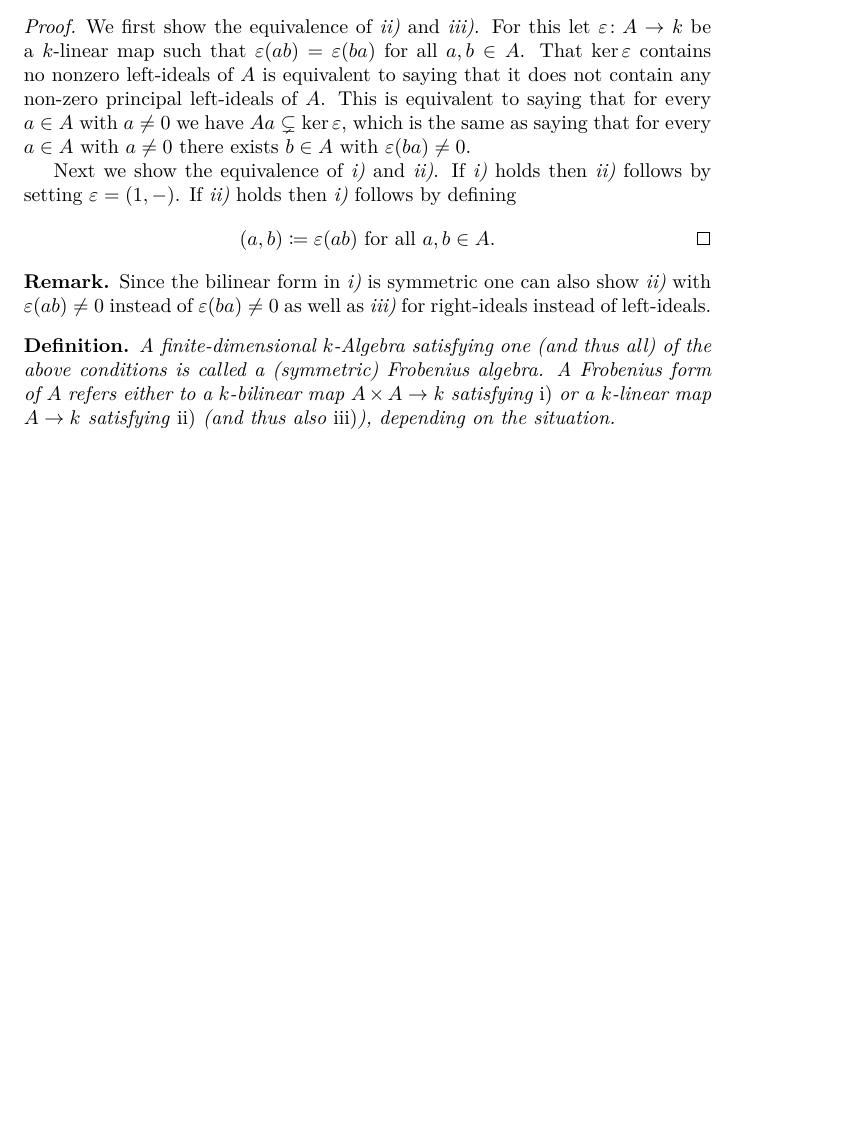
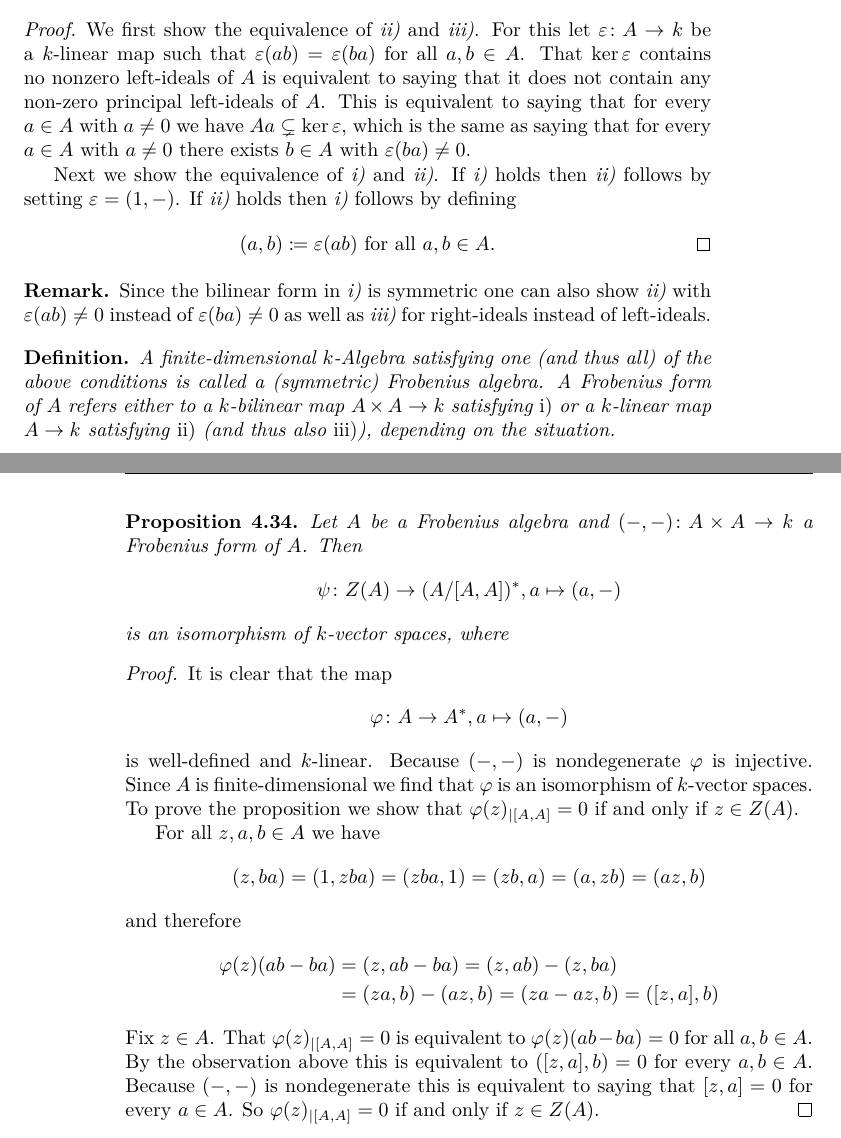
Before and after one commit to cionx/algebra-1-script-ss-14, a LaTeX thesis (master.tex, which reads chapter4.tex): part of page 94 of 106 before the commit and two parts of pages 94 and 95 of 106 after it, the two joined at a grey line, cut so that both start at the same text, the shorter picture padded with empty space. Compiled offline with XeLaTeX; TikZ figures are drawn from their code, not taken from saved files.

Commit message:
Z(A) = (A/[A,A])* für Frobenius-Algebren hinzugefügt.

```diff
--- a/chapter4.tex
+++ b/chapter4.tex
@@ -1407,3 +1407,34 @@ With this Lemma we find that for every $k$-Algebra $A$ and $A$-module $V$ the ch
 \begin{defi}
  A finite-dimensional $k$-Algebra satisfying one (and thus all) of the above conditions is called a (symmetric) Frobenius algebra. A Frobenius form of $A$ refers either to a $k$-bilinear map $A \times A \to k$ satisfying \ref{enum: nondegenerate symmetric associative bilinear form} or a $k$-linear map $A \to k$ satisfying \ref{enum: nondegenerato linear map} (and thus also \ref{enum: no nonzero ideals in kernel of linear map}), depending on the situation.
 \end{defi}
+
+
+\begin{prop}
+ Let $A$ be a Frobenius algebra and $(-,-) \colon A \times A \to k$ a Frobenius form of $A$. Then
+ \[
+  \psi \colon Z(A) \to (A/[A,A])^*, a \mapsto (a,-)
+ \]
+ is an isomorphism of $k$-vector spaces, where
+\end{prop}
+\begin{proof}
+ It is clear that the map
+ \[
+  \varphi \colon A \to A^*, a \mapsto (a, -)
+ \]
+ is well-defined and $k$-linear. Because $(-,-)$ is nondegenerate $\varphi$ is injective. Since $A$ is finite-dimensional we find that $\varphi$ is an isomorphism of $k$-vector spaces. To prove the proposition we show that $\varphi(z)_{|[A,A]} = 0$ if and only if $z \in Z(A)$.
+
+ For all $z, a, b \in A$ we have
+ \[
+  (z,ba) = (1,zba) = (zba,1) = (zb,a) = (a,zb) = (az,b)
+ \]
+ and therefore
+ \begin{align*}
+  \varphi(z)(ab-ba)
+  &= (z,ab-ba)
+  = (z,ab) - (z,ba) \\
+  &= (za,b) - (az,b)
+  = (za-az,b)
+  = ([z,a],b)
+ \end{align*}
+ Fix $z \in A$. That $\varphi(z)_{|[A,A]} = 0$ is equivalent to $\varphi(z)(ab-ba) = 0$ for all $a,b \in A$. By the observation above this is equivalent to $([z,a],b) = 0$ for every $a,b \in A$. Because $(-,-)$ is nondegenerate this is equivalent to saying that $[z,a] = 0$ for every $a \in A$. So $\varphi(z)_{|[A,A]} = 0$ if and only if $z \in Z(A)$.
+\end{proof}
```
